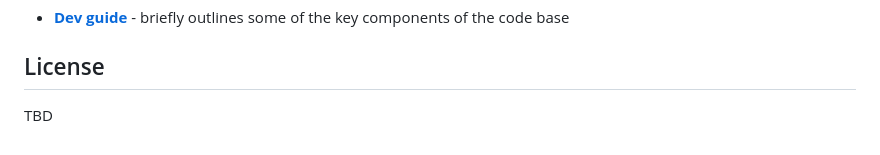
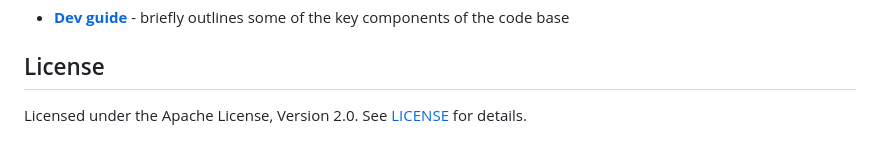
Before and after one commit to jolenefarrell/SecureEpiLink, a Markdown page: README.md, the part around the change. Rendered like a GitHub page.

```diff
--- a/README.md
+++ b/README.md
@@ -74,4 +74,4 @@ Detailed user and dev guides can be found in the `docs` folder.
 
 ## License
 
-TBD
+Licensed under the Apache License, Version 2.0. See [LICENSE](LICENSE) for details.
```
